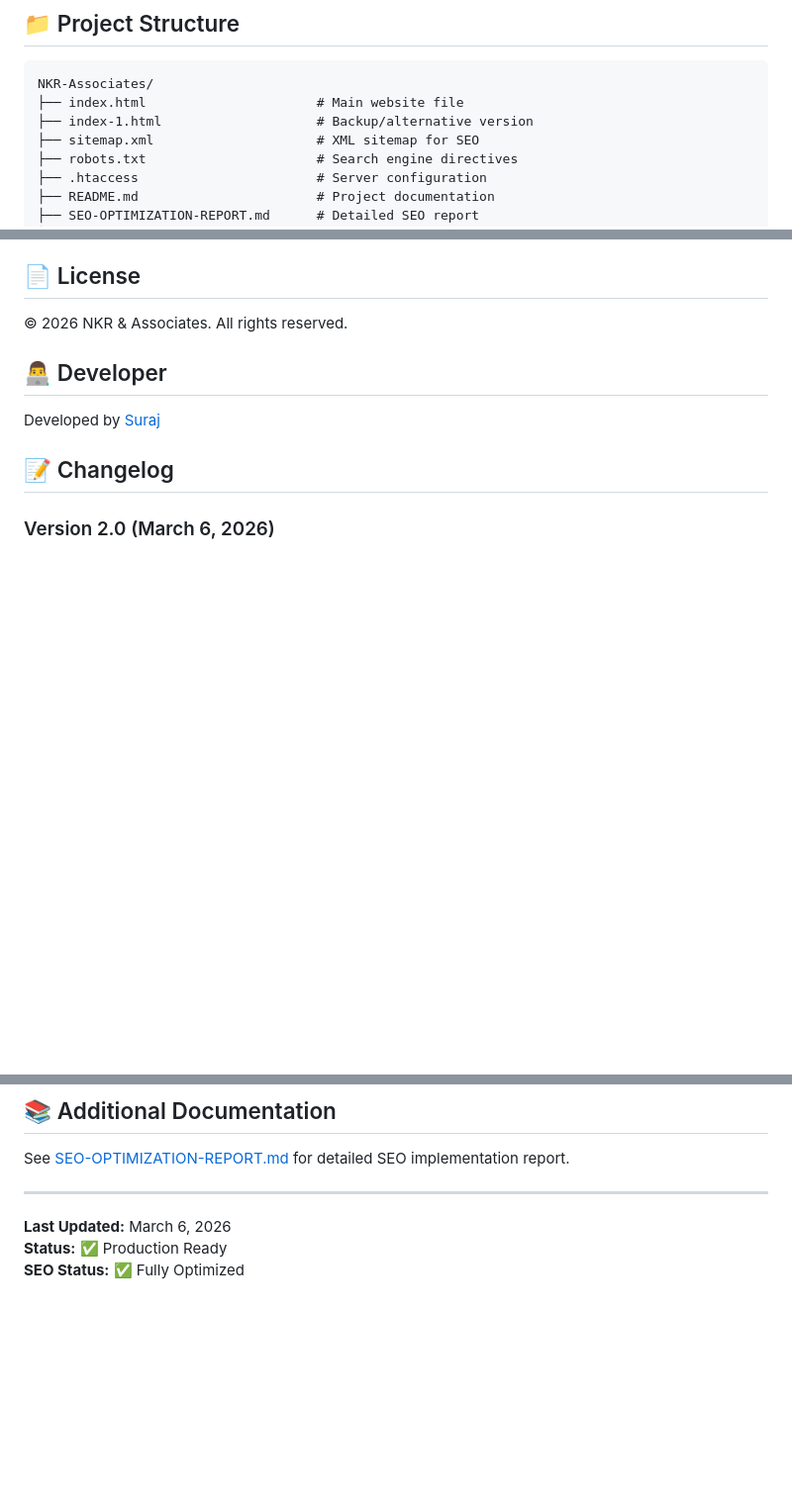
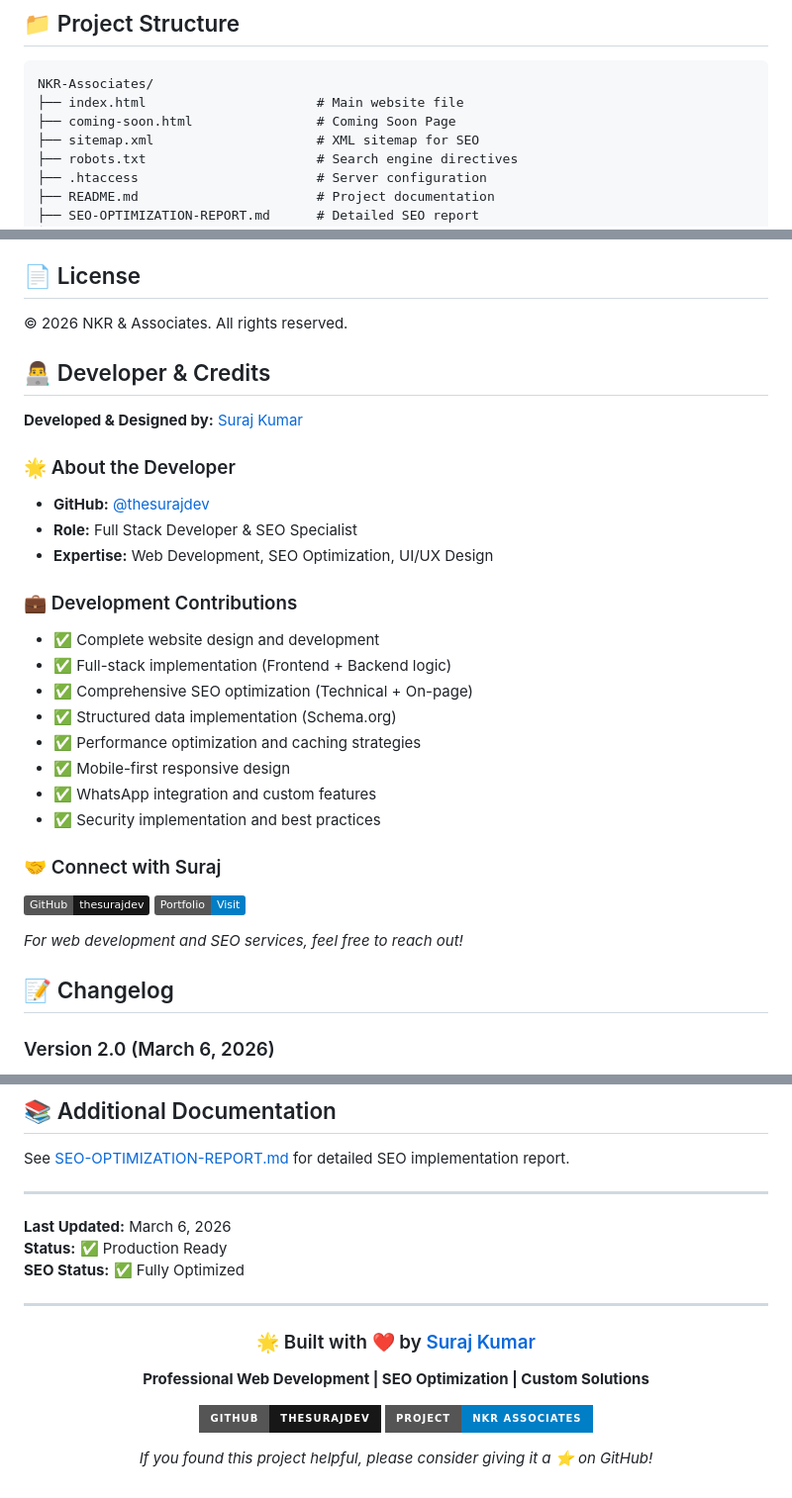
Before and after one commit to thesurajdev/NKR-Associates, a Markdown page: README.md, 3 parts joined by grey strips. Shown at 99% size. Rendered like a GitHub page; badges without logos; blank space fills up the shorter version.

````diff
--- a/README.md
+++ b/README.md
@@ -81,7 +81,7 @@ Professional accounting and compliance services firm website with 7+ years of ex
 ```
 NKR-Associates/
 ├── index.html                      # Main website file
-├── index-1.html                    # Backup/alternative version
+├── coming-soon.html                # Coming Soon Page
 ├── sitemap.xml                     # XML sitemap for SEO
 ├── robots.txt                      # Search engine directives
 ├── .htaccess                       # Server configuration
@@ -193,9 +193,30 @@ npx serve
 
 © 2026 NKR & Associates. All rights reserved.
 
-## 👨‍💻 Developer
+## 👨‍💻 Developer & Credits
 
-Developed by [Suraj](https://github.com/thesurajdev)
+**Developed & Designed by:** [Suraj Kumar](https://github.com/thesurajdev)
+
+### 🌟 About the Developer
+- **GitHub:** [@thesurajdev](https://github.com/thesurajdev)
+- **Role:** Full Stack Developer & SEO Specialist
+- **Expertise:** Web Development, SEO Optimization, UI/UX Design
+
+### 💼 Development Contributions
+- ✅ Complete website design and development
+- ✅ Full-stack implementation (Frontend + Backend logic)
+- ✅ Comprehensive SEO optimization (Technical + On-page)
+- ✅ Structured data implementation (Schema.org)
+- ✅ Performance optimization and caching strategies
+- ✅ Mobile-first responsive design
+- ✅ WhatsApp integration and custom features
+- ✅ Security implementation and best practices
+
+### 🤝 Connect with Suraj
+[![GitHub](https://img.shields.io/badge/GitHub-thesurajdev-181717?style=flat&logo=github)](https://github.com/thesurajdev)
+[![Portfolio](https://img.shields.io/badge/Portfolio-Visit-blue?style=flat&logo=google-chrome)](https://surajdev.com)
+
+*For web development and SEO services, feel free to reach out!*
 
 ## 📝 Changelog
 
@@ -243,3 +264,17 @@ See [SEO-OPTIMIZATION-REPORT.md](SEO-OPTIMIZATION-REPORT.md) for detailed SEO im
 **Last Updated:** March 6, 2026
 **Status:** ✅ Production Ready
 **SEO Status:** ✅ Fully Optimized
+
+---
+
+<div align="center">
+
+### 🌟 Built with ❤️ by [Suraj Kumar](https://github.com/thesurajdev)
+
+**Professional Web Development | SEO Optimization | Custom Solutions**
+
+[![GitHub](https://img.shields.io/badge/GitHub-thesurajdev-181717?style=for-the-badge&logo=github)](https://github.com/thesurajdev)
+[![Website](https://img.shields.io/badge/Project-NKR_Associates-blue?style=for-the-badge&logo=google-chrome)](https://nkrandassociates.com)
+
+*If you found this project helpful, please consider giving it a ⭐ on GitHub!*
+
````
Also changed, not shown: other parts of README.md (+1 -0 lines).
